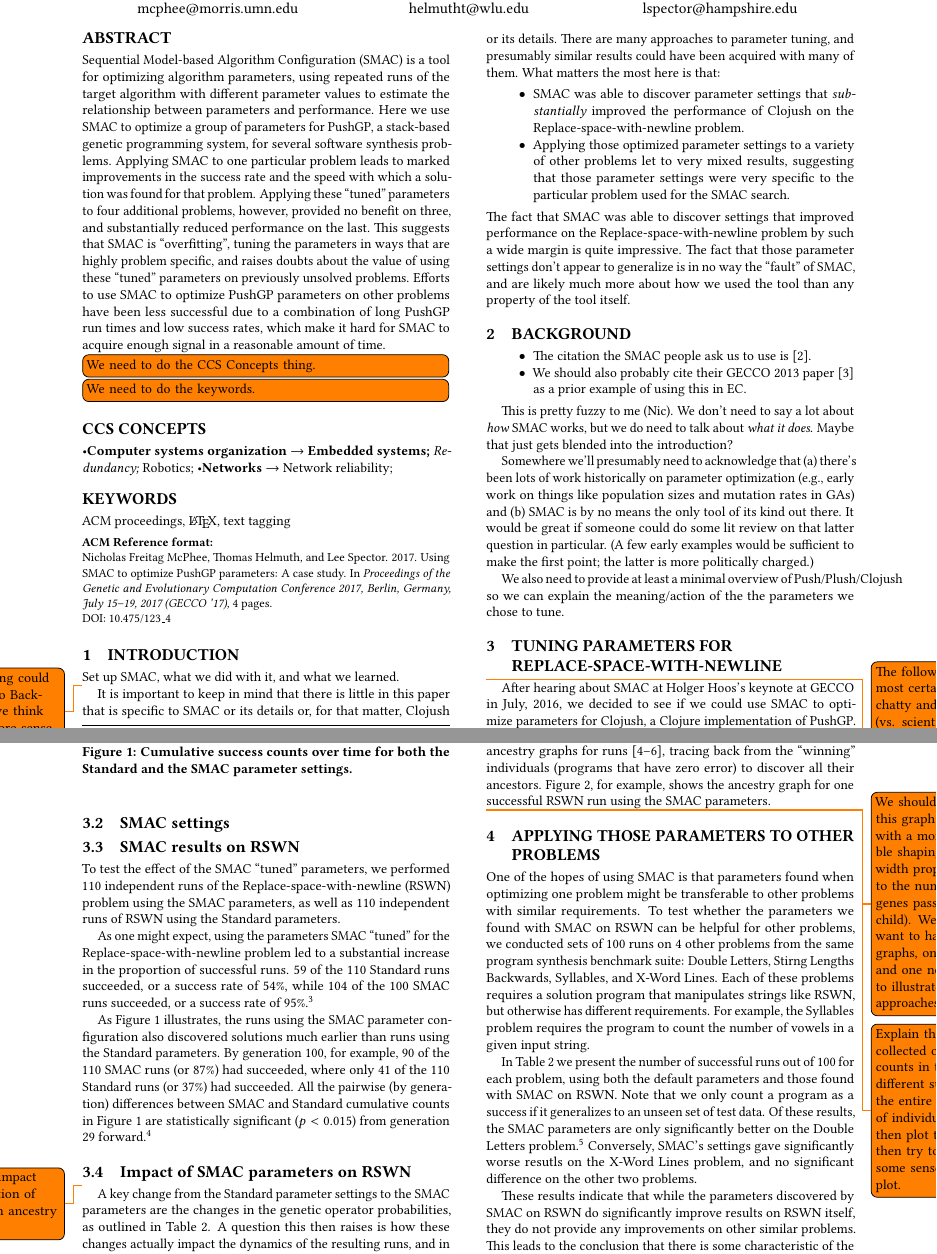
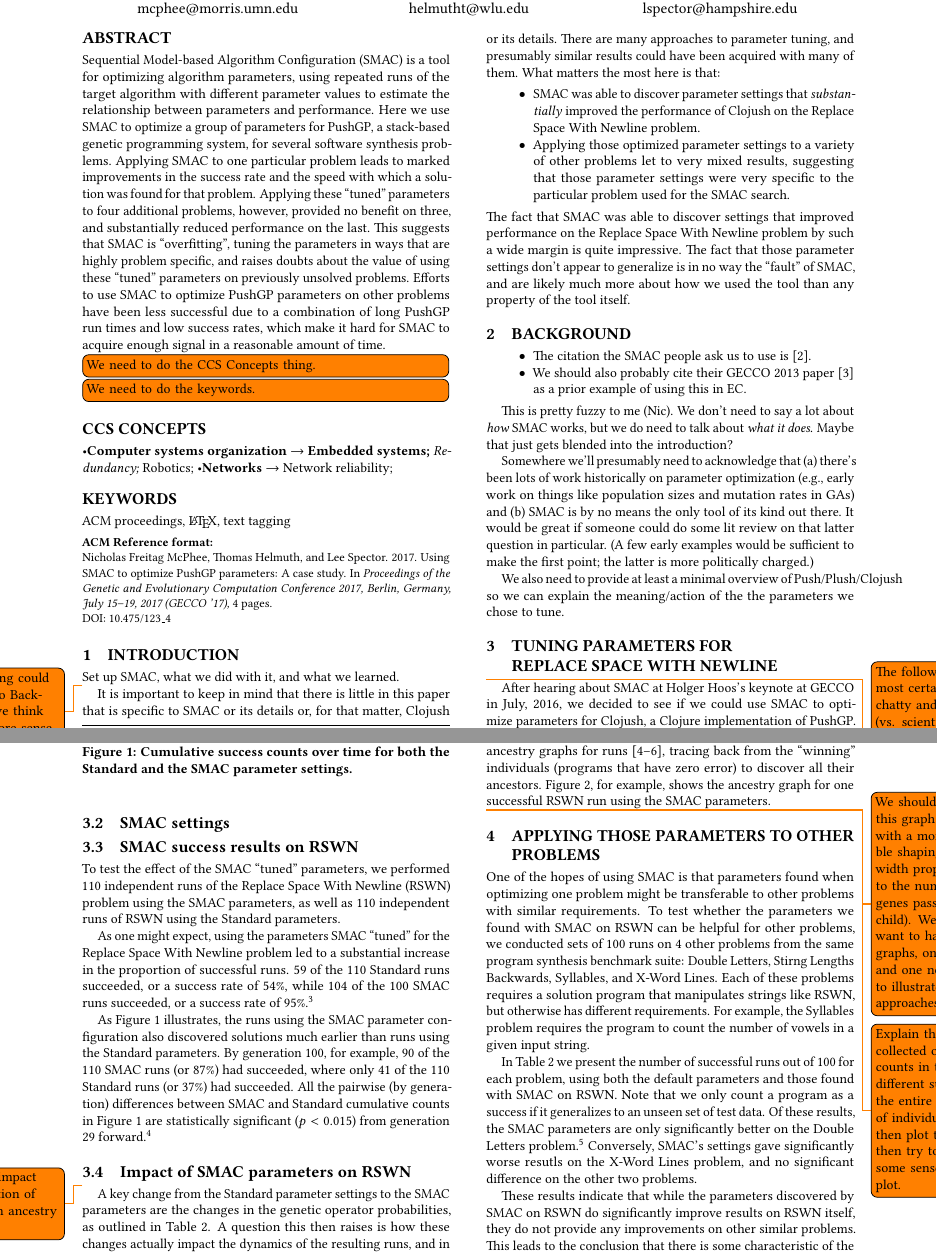
Before and after one commit to lspector/SMAC-PushGP-GECCO-2017, a LaTeX paper (paper/SMAC-and-PushGP.tex, which reads paper/SMAC-and-PushGP-body.tex): two parts of pages 1 and 3 of 4, joined at a grey line, cut so that both start at the same text. Compiled offline with pdfLaTeX.

Commit message:
Rationalize references to Replace Space With Newline
This changes all the references to match what @thelmuth seems to be
using (“Replace Space With Newline”). I had things with dashes between
the words and other craziness.

```diff
--- a/paper/SMAC-and-PushGP-body.tex
+++ b/paper/SMAC-and-PushGP-body.tex
@@ -13,14 +13,14 @@ them. What matters the most here is that:
 \begin{itemize}
 	\item SMAC was able to discover parameter settings that
 	\emph{substantially} improved the performance
-	of Clojush on the Replace-space-with-newline problem.
+	of Clojush on the Replace Space With Newline problem.
 	\item Applying those optimized parameter settings to a variety of other
 	problems let to very mixed results, suggesting that those parameter
 	settings were very specific to the particular problem used for the SMAC
 	search.
 \end{itemize}
 The fact that SMAC was able to discover settings that improved
-performance on the Replace-space-with-newline problem by such a wide margin
+performance on the Replace Space With Newline problem by such a wide margin
 is quite impressive. The fact that those parameter settings don't appear to
 generalize is in no way the ``fault'' of SMAC, and are likely much more
 about how we used the tool than any property of the tool itself.
@@ -48,7 +48,7 @@ be sufficient to make the first point; the latter is more politically charged.)
 We also need to provide at least a minimal overview of Push/Plush/Clojush so
 we can explain the meaning/action of the the parameters we chose to tune.
 
-\section{Tuning parameters for Replace-space-with-newline}
+\section{Tuning parameters for Replace~Space With Newline}
 \label{sec:tuningRSWN}
 
 % Describe the August work in Morris.
@@ -199,16 +199,16 @@ likely that an alternation event will move \todo{Say something about moving off
 \subsection{SMAC settings}
 \label{sec:SMACsettings}
 
-\subsection{SMAC results on RSWN}
+\subsection{SMAC success results on RSWN}
 \label{sec:SMACresultsRSWN}
 
 To test the effect of the SMAC ``tuned'' parameters, we performed 110
-independent runs of the Replace-space-with-newline (RSWN) problem using the
+independent runs of the Replace Space With Newline (RSWN) problem using the
 SMAC parameters, as well as 110 independent runs of RSWN using the
 Standard parameters.
 
 As one might expect, using the parameters SMAC ``tuned'' for the
-Replace-space-with-newline problem led to a
+Replace Space With Newline problem led to a
 substantial increase in the proportion of successful runs. 59 of
 the 110 Standard runs succeeded, or a success rate of 54\%, while 104 of the
 100 SMAC runs succeeded, or a success rate of 95\%.\footnote{A $\chi^2$ test of
```
Also changed, not shown: paper/SMAC-and-PushGP-body.tex (8 more changed lines).
